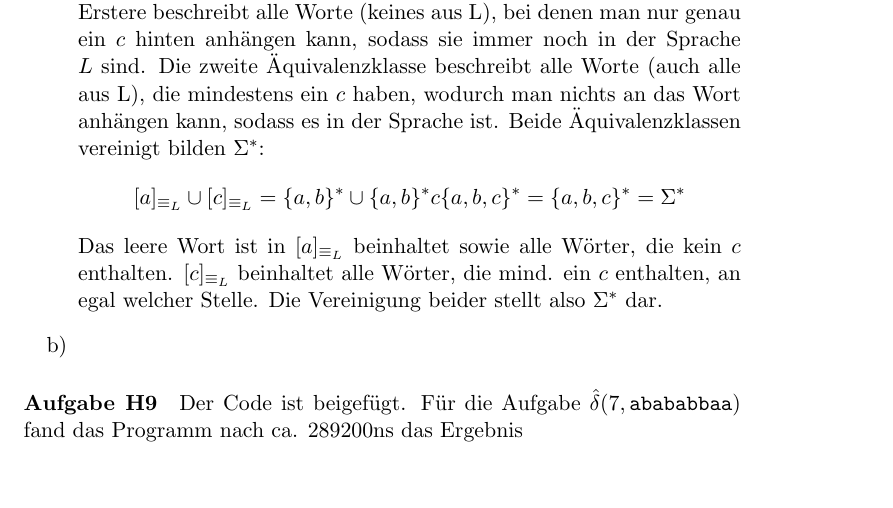
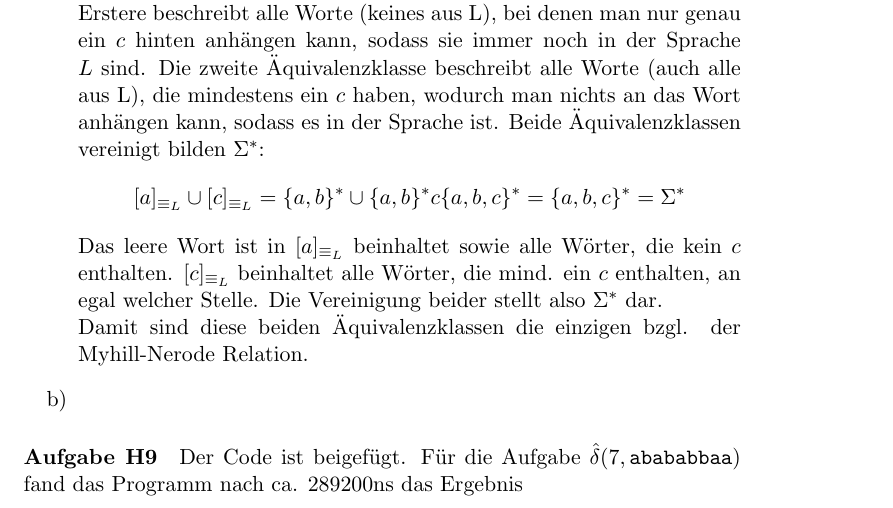
Before and after one commit to CodingTil/2020---Formale-Systeme-Automaten-Prozesse---Aufgaben, a LaTeX document (Übungsblatt 3/Übungsblatt.tex): part of page 1 of 2, cut so that both start at the same text, the shorter picture padded with empty space. Compiled offline with pdfLaTeX.

Commit message:
Small addition to H8 1)

```diff
--- a/Übungsblatt 3/Übungsblatt.tex
+++ b/Übungsblatt 3/Übungsblatt.tex
@@ -43,6 +43,7 @@ $A$ und $B$ sind hier reguläre Ausdrücke, die hier $R$ darstellen können.
 \item 	Die Äquivalenzklassen sind $[a]_{\equiv _{L}} = \{a,b\}^{*}$ und $[c]_{\equiv _{L}} = \{a,b\}^{*}c\{a,b,c\}^{*}$. Erstere beschreibt alle Worte (keines aus L), bei denen man nur genau ein $c$ hinten anhängen kann, sodass sie immer noch in der Sprache $L$ sind. Die zweite Äquivalenzklasse beschreibt alle Worte (auch alle aus L), die mindestens ein $c$ haben, wodurch man nichts an das Wort anhängen kann, sodass es in der Sprache ist. Beide Äquivalenzklassen vereinigt bilden $\Sigma^{*}$:
 \[[a]_{\equiv _{L}} \cup [c]_{\equiv _{L}} = \{a,b\}^{*} \cup \{a,b\}^{*}c\{a,b,c\}^{*} = \{a,b,c\}^{*} = \Sigma^{*}\]
 Das leere Wort ist in $[a]_{\equiv _{L}}$ beinhaltet sowie alle Wörter, die kein $c$ enthalten. $[c]_{\equiv _{L}}$ beinhaltet alle Wörter, die mind. ein $c$ enthalten, an egal welcher Stelle. Die Vereinigung beider stellt also $\Sigma^{*}$ dar.
+\\Damit sind diese beiden Äquivalenzklassen die einzigen bzgl. der Myhill-Nerode Relation.
 
 \item
 \end{enumerate}
```
Also changed, not shown: Übungsblatt 3/Übungsblatt.pdf, 2 other files.
